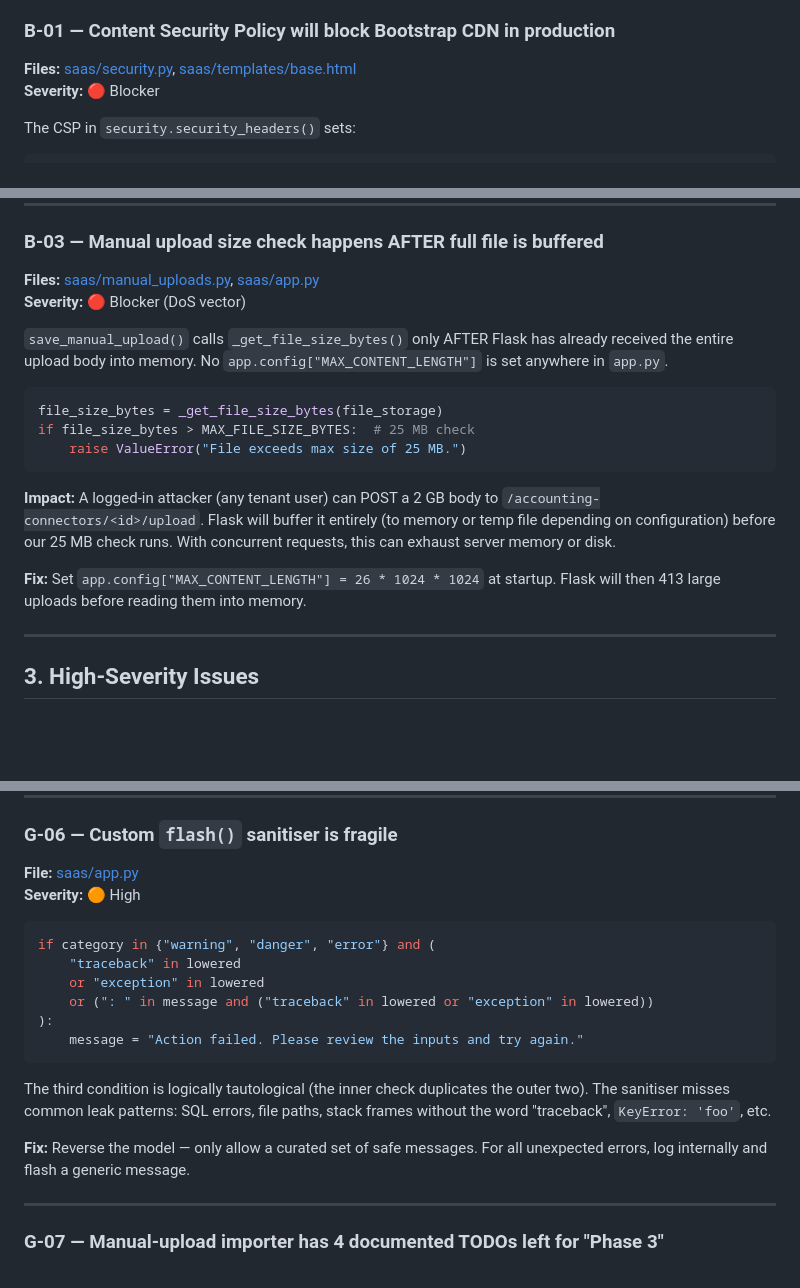
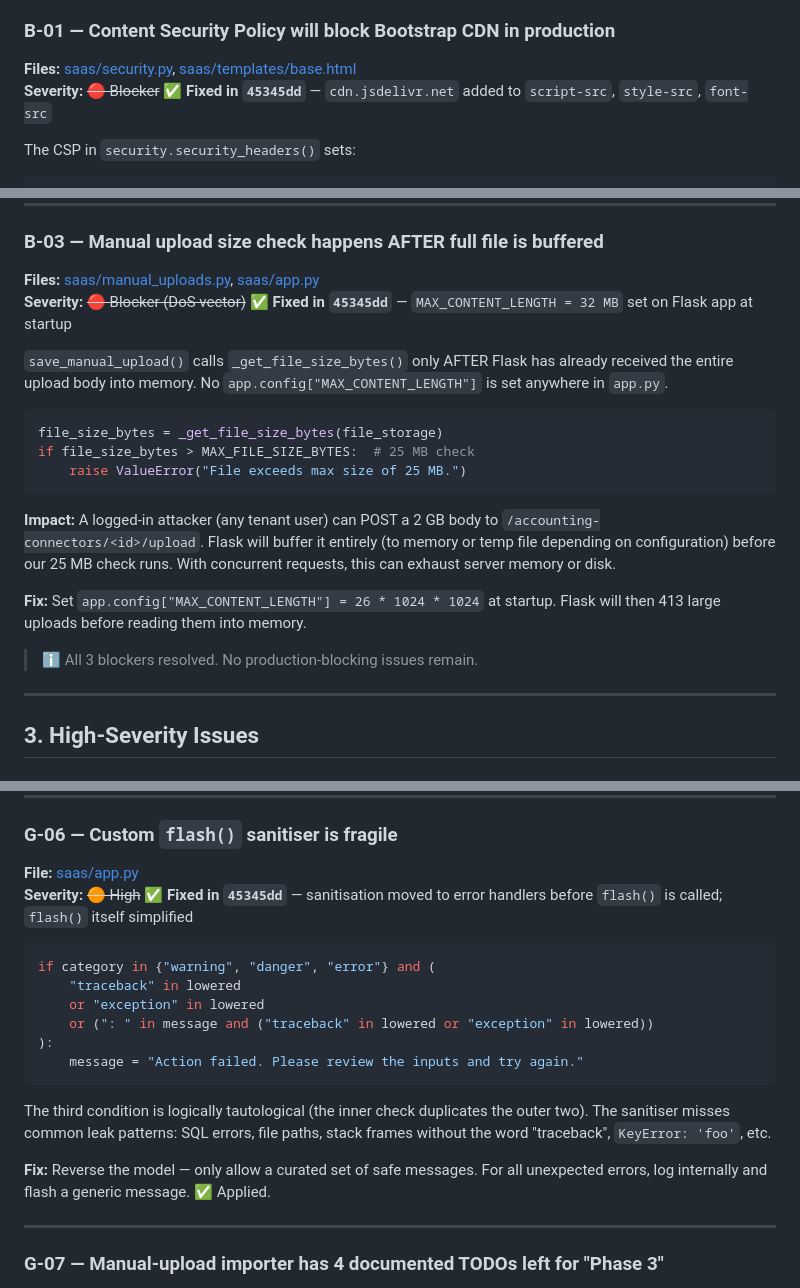
Before and after one commit to gopalsuryak/officeautomation, a Markdown page: docs/CODE_AUDIT_WAVE14.md, 3 parts joined by grey strips. Drawn GitHub-style; blank space fills up the shorter version.

````diff
--- a/docs/CODE_AUDIT_WAVE14.md
+++ b/docs/CODE_AUDIT_WAVE14.md
@@ -67,7 +69,7 @@ However, this audit identifies **27 issues across 6 severity bands**, with **3 p
 
 ### B-01 — Content Security Policy will block Bootstrap CDN in production
 **Files:** [saas/security.py](saas/security.py#L107-L117), [saas/templates/base.html](saas/templates/base.html#L7-L9)
-**Severity:** 🔴 Blocker
+**Severity:** ~~🔴 Blocker~~ ✅ **Fixed in `45345dd`** — `cdn.jsdelivr.net` added to `script-src`, `style-src`, `font-src`
 
 The CSP in `security.security_headers()` sets:
 ```python
@@ -113,7 +115,7 @@ const response = await fetch("/voice-assistant/parse", {
 
 ### B-03 — Manual upload size check happens AFTER full file is buffered
 **Files:** [saas/manual_uploads.py](saas/manual_uploads.py#L104-L123), [saas/app.py](saas/app.py#L1419-L1438)
-**Severity:** 🔴 Blocker (DoS vector)
+**Severity:** ~~🔴 Blocker (DoS vector)~~ ✅ **Fixed in `45345dd`** — `MAX_CONTENT_LENGTH = 32 MB` set on Flask app at startup
 
 `save_manual_upload()` calls `_get_file_size_bytes()` only AFTER Flask has already received the entire upload body into memory. No `app.config["MAX_CONTENT_LENGTH"]` is set anywhere in `app.py`.
 
@@ -126,6 +128,8 @@ if file_size_bytes > MAX_FILE_SIZE_BYTES:  # 25 MB check
 **Impact:** A logged-in attacker (any tenant user) can POST a 2 GB body to `/accounting-connectors/<id>/upload`. Flask will buffer it entirely (to memory or temp file depending on configuration) before our 25 MB check runs. With concurrent requests, this can exhaust server memory or disk.
 
 **Fix:** Set `app.config["MAX_CONTENT_LENGTH"] = 26 * 1024 * 1024` at startup. Flask will then 413 large uploads before reading them into memory.
+
+> ℹ️ All 3 blockers resolved. No production-blocking issues remain.
 
 ---
 
@@ -187,7 +191,7 @@ A constraint violation or column-not-found error from any query will leak schema
 
 ### G-06 — Custom `flash()` sanitiser is fragile
 **File:** [saas/app.py](saas/app.py#L53-L66)
-**Severity:** 🟠 High
+**Severity:** ~~🟠 High~~ ✅ **Fixed in `45345dd`** — sanitisation moved to error handlers before `flash()` is called; `flash()` itself simplified
 
 ```python
 if category in {"warning", "danger", "error"} and (
@@ -200,7 +204,7 @@ if category in {"warning", "danger", "error"} and (
 
 The third condition is logically tautological (the inner check duplicates the outer two). The sanitiser misses common leak patterns: SQL errors, file paths, stack frames without the word "traceback", `KeyError: 'foo'`, etc.
 
-**Fix:** Reverse the model — only allow a curated set of safe messages. For all unexpected errors, log internally and flash a generic message.
+**Fix:** Reverse the model — only allow a curated set of safe messages. For all unexpected errors, log internally and flash a generic message. ✅ Applied.
 
 ---
 
````
Also changed, not shown: other parts of docs/CODE_AUDIT_WAVE14.md (+57 -43 lines).
